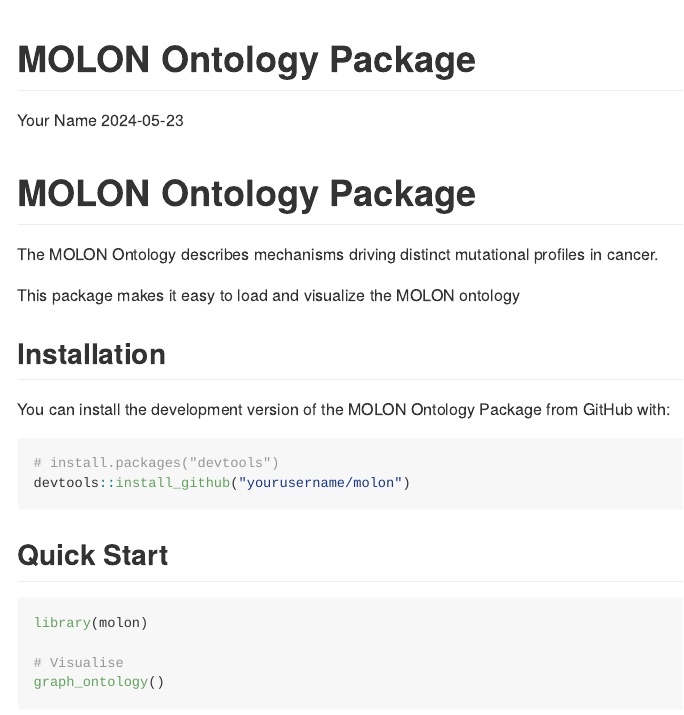
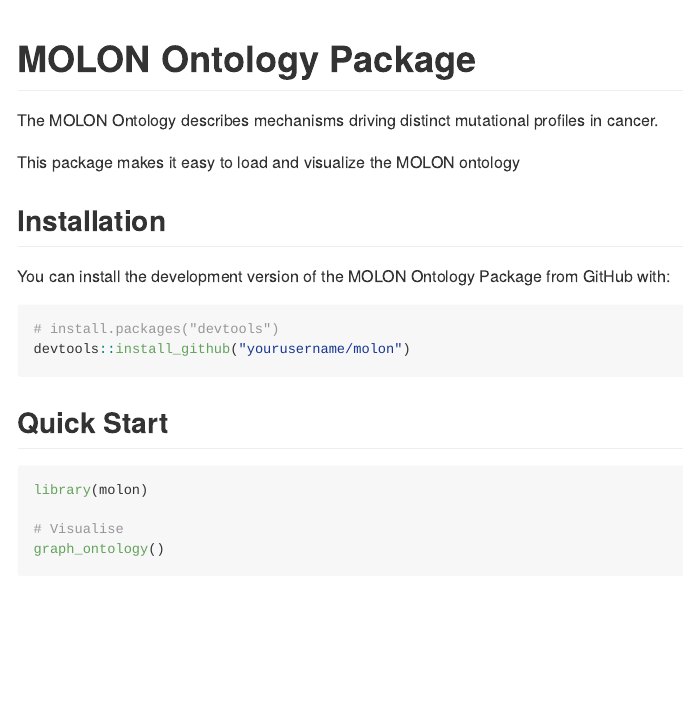
Before and after one commit to selkamand/molon, an R Markdown document (README.Rmd): the page in a window 1100 px wide, from its top. Rendered offline with R 4.5, knitr and Pandoc, with nearby package versions; some code elsewhere in the file could not run offline.

Commit message:
fix: updated readme title

```diff
--- a/README.Rmd
+++ b/README.Rmd
@@ -1,7 +1,4 @@
 ---
-title: "MOLON Ontology Package"
-author: "Your Name"
-date: "`r Sys.Date()`"
 output: github_document
 ---
 
```
Also changed, not shown: README.md.
